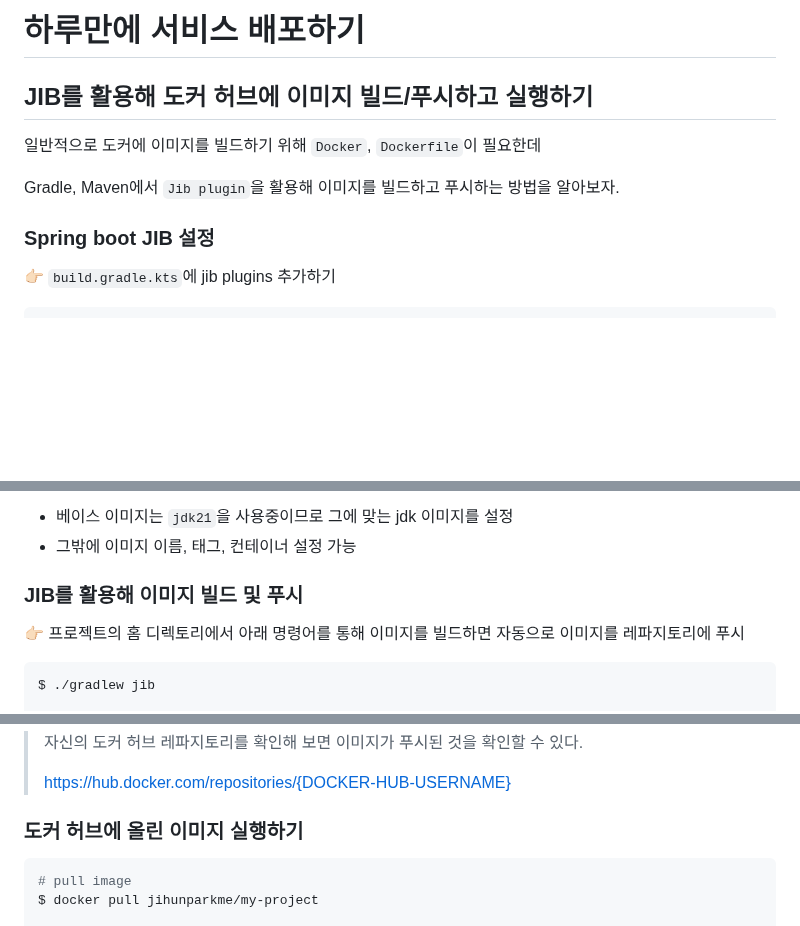
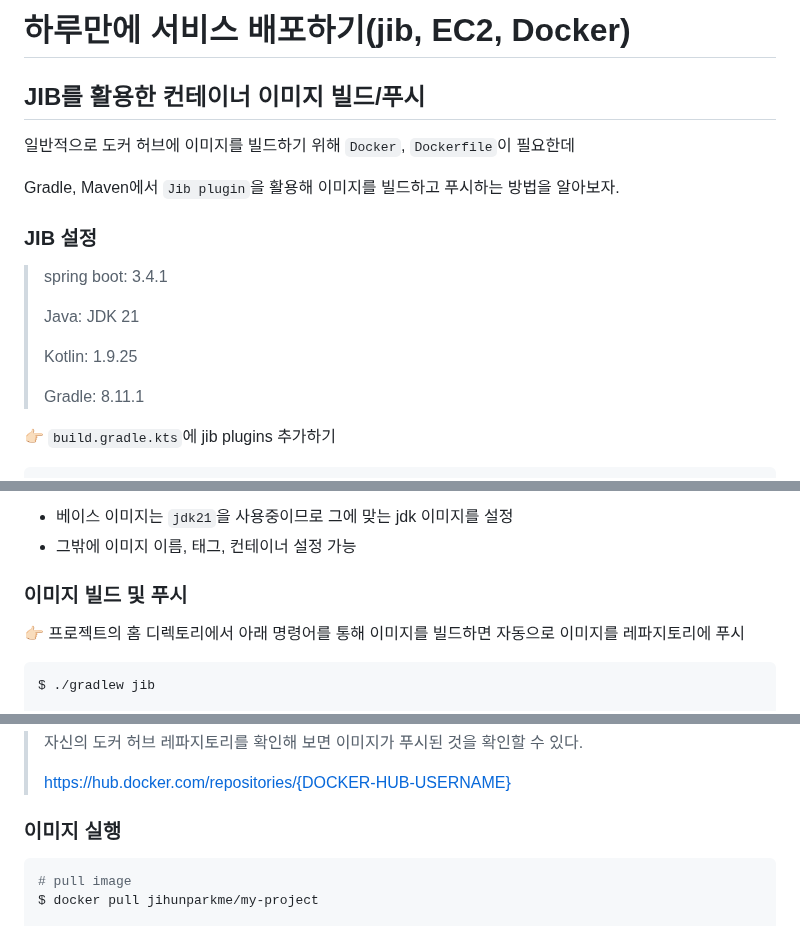
Before and after one commit to jihunparkme/blog, a Markdown page: contents/aws_deploy.md, 3 parts joined by grey strips. GitHub-like rendering; blank space fills up the shorter version.

````diff
--- a/contents/aws_deploy.md
+++ b/contents/aws_deploy.md
@@ -1,12 +1,20 @@
-# 하루만에 서비스 배포하기
+# 하루만에 서비스 배포하기(jib, EC2, Docker)
 
-## JIB를 활용해 도커 허브에 이미지 빌드/푸시하고 실행하기
+## JIB를 활용한 컨테이너 이미지 빌드/푸시
 
-일반적으로 도커에 이미지를 빌드하기 위해 `Docker`, `Dockerfile`이 필요한데
+일반적으로 도커 허브에 이미지를 빌드하기 위해 `Docker`, `Dockerfile`이 필요한데
 
 Gradle, Maven에서 `Jib plugin`을 활용해 이미지를 빌드하고 푸시하는 방법을 알아보자.
 
-### Spring boot JIB 설정
+### JIB 설정
+
+> spring boot: 3.4.1
+>
+> Java: JDK 21
+>
+> Kotlin: 1.9.25
+>
+> Gradle: 8.11.1
 
 👉🏻 `build.gradle.kts`에 jib plugins 추가하기
 
@@ -42,7 +50,7 @@ jib {
 - 베이스 이미지는 `jdk21`을 사용중이므로 그에 맞는 jdk 이미지를 설정
 - 그밖에 이미지 이름, 태그, 컨테이너 설정 가능
 
-### JIB를 활용해 이미지 빌드 및 푸시
+### 이미지 빌드 및 푸시
 
 👉🏻 프로젝트의 홈 디렉토리에서 아래 명령어를 통해 이미지를 빌드하면 자동으로 이미지를 레파지토리에 푸시
 
@@ -65,7 +73,7 @@ BUILD SUCCESSFUL in 16s
 >
 > https://hub.docker.com/repositories/{DOCKER-HUB-USERNAME}
 
-### 도커 허브에 올린 이미지 실행하기
+### 이미지 실행
 
 ```bash
 # pull image
````
